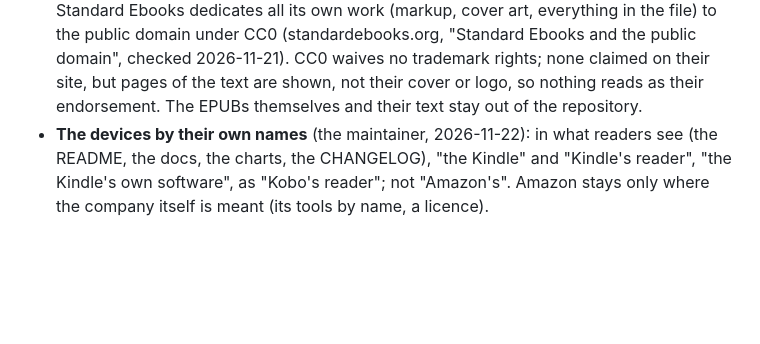
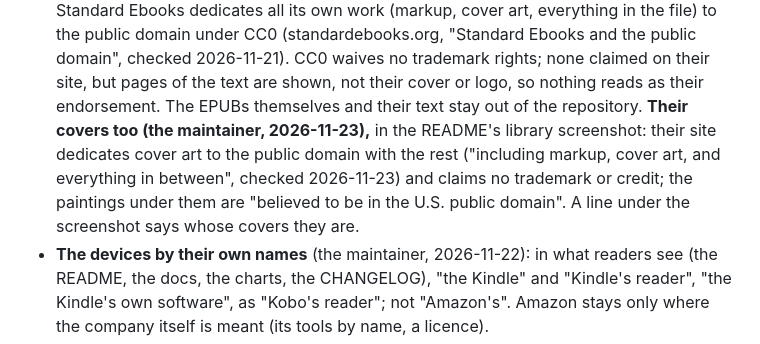
Before and after one commit to ardeshirj/shamsaink, a Markdown page: CLAUDE.md, the part around the change. Drawn GitHub-style; blank space fills up the shorter version.

```diff
--- a/CLAUDE.md
+++ b/CLAUDE.md
@@ -220,6 +220,10 @@ work goes where it belongs as it is decided.
   domain under CC0 (standardebooks.org, "Standard Ebooks and the public domain", checked 2026-11-21). CC0 waives no
   trademark rights; none claimed on their site, but pages of the text are shown, not their cover or logo, so nothing
   reads as their endorsement. The EPUBs themselves and their text stay out of the repository.
+  **Their covers too (the maintainer, 2026-11-23),** in the README's library screenshot: their site dedicates cover art to
+  the public domain with the rest ("including markup, cover art, and everything in between", checked 2026-11-23) and
+  claims no trademark or credit; the paintings under them are "believed to be in the U.S. public domain". A line under
+  the screenshot says whose covers they are.
 - **The devices by their own names** (the maintainer, 2026-11-22): in what readers see (the README, the docs, the charts,
   the CHANGELOG), "the Kindle" and "Kindle's reader", "the Kindle's own software", as "Kobo's reader"; not "Amazon's".
   Amazon stays only where the company itself is meant (its tools by name, a licence).
```
Also changed, not shown: README.md (+4 -3 lines), docs/images/screen-library.png.
